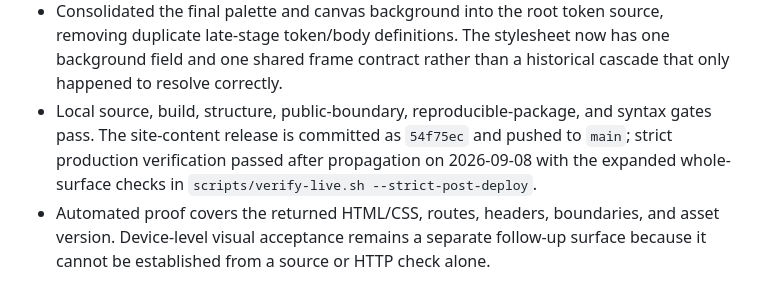
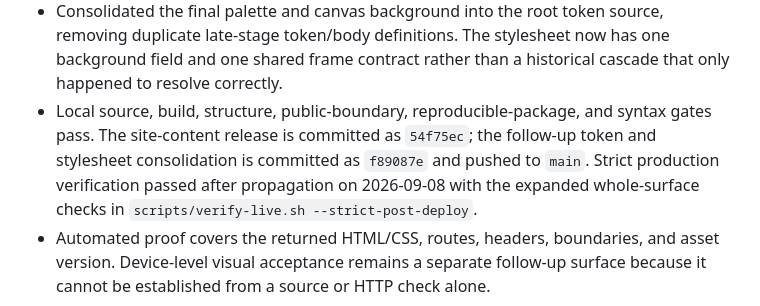
Before and after one commit to EncGur/encryptedguru-site, a Markdown page: PROJECT_STATE.md, the part around the change. Rendered like a GitHub page.

Commit message:
docs: record visual token consolidation

```diff
--- a/PROJECT_STATE.md
+++ b/PROJECT_STATE.md
@@ -37,8 +37,9 @@ clear separation from private operational control.
   now has one background field and one shared frame contract rather than a
   historical cascade that only happened to resolve correctly.
 - Local source, build, structure, public-boundary, reproducible-package, and
-  syntax gates pass. The site-content release is committed as `54f75ec` and
-  pushed to `main`; strict production verification passed after propagation on
+  syntax gates pass. The site-content release is committed as `54f75ec`; the
+  follow-up token and stylesheet consolidation is committed as `f89087e` and
+  pushed to `main`. Strict production verification passed after propagation on
   2026-09-08 with the expanded whole-surface checks in
   `scripts/verify-live.sh --strict-post-deploy`.
 - Automated proof covers the returned HTML/CSS, routes, headers, boundaries,
```
